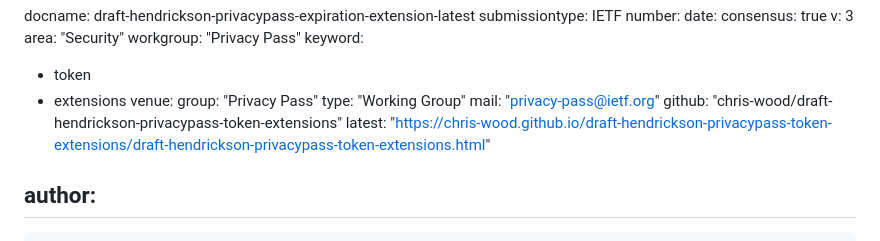
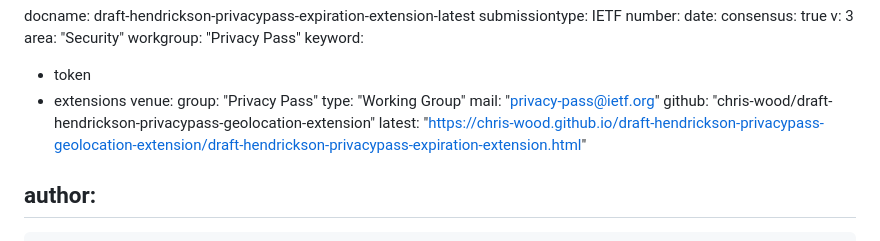
Before and after one commit to chris-wood/draft-hendrickson-privacypass-geolocation-extension, a Markdown page: draft-hendrickson-privacypass-expiration-extension.md, the part around the change. Rendered like a GitHub page.

Commit message:
Automatic update of venue information

```diff
--- a/draft-hendrickson-privacypass-expiration-extension.md
+++ b/draft-hendrickson-privacypass-expiration-extension.md
@@ -18,8 +18,8 @@ venue:
   group: "Privacy Pass"
   type: "Working Group"
   mail: "privacy-pass@ietf.org"
-  github: "chris-wood/draft-hendrickson-privacypass-token-extensions"
-  latest: "https://chris-wood.github.io/draft-hendrickson-privacypass-token-extensions/draft-hendrickson-privacypass-token-extensions.html"
+  github: "chris-wood/draft-hendrickson-privacypass-geolocation-extension"
+  latest: "https://chris-wood.github.io/draft-hendrickson-privacypass-geolocation-extension/draft-hendrickson-privacypass-expiration-extension.html"
 
 author:
  -
```
